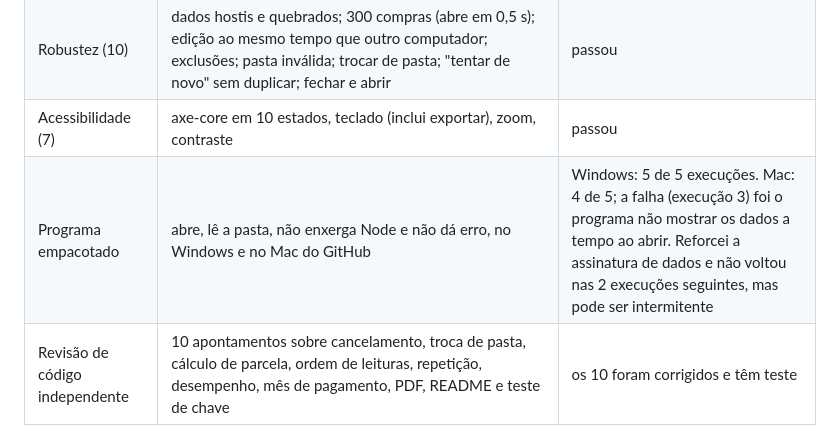
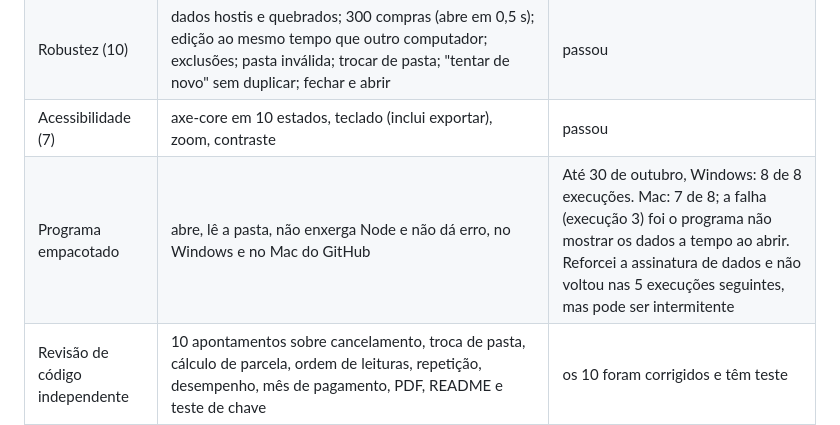
Before and after one commit to JoaoAndrade0/Alpha-Deluxe7, a Markdown page: contas-a-pagar-desktop/docs/RELATORIO.md, the part around the change. Drawn GitHub-style.

Commit message:
Relatório: atualiza a contagem de execuções do Windows e do Mac
Co-Authored-By: Claude Sonnet 5.5 <noreply@anthropic.com>
Claude-Session: https://claude.ai/code/session_01ViNEMTuCi5jakU6GQTvLoK

```diff
--- a/contas-a-pagar-desktop/docs/RELATORIO.md
+++ b/contas-a-pagar-desktop/docs/RELATORIO.md
@@ -132,7 +132,7 @@ São 95 testes de unidade e 42 verificações com o programa aberto de verdade,
 | Segurança (11) | ataques descritos na seção anterior, inclusive a planilha | passou |
 | Robustez (10) | dados hostis e quebrados; 300 compras (abre em 0,5 s); edição ao mesmo tempo que outro computador; exclusões; pasta inválida; trocar de pasta; "tentar de novo" sem duplicar; fechar e abrir | passou |
 | Acessibilidade (7) | axe-core em 10 estados, teclado (inclui exportar), zoom, contraste | passou |
-| Programa empacotado | abre, lê a pasta, não enxerga Node e não dá erro, no Windows e no Mac do GitHub | Windows: 5 de 5 execuções. Mac: 4 de 5; a falha (execução 3) foi o programa não mostrar os dados a tempo ao abrir. Reforcei a assinatura de dados e não voltou nas 2 execuções seguintes, mas pode ser intermitente |
+| Programa empacotado | abre, lê a pasta, não enxerga Node e não dá erro, no Windows e no Mac do GitHub | Até 30 de outubro, Windows: 8 de 8 execuções. Mac: 7 de 8; a falha (execução 3) foi o programa não mostrar os dados a tempo ao abrir. Reforcei a assinatura de dados e não voltou nas 5 execuções seguintes, mas pode ser intermitente |
 | Revisão de código independente | 10 apontamentos sobre cancelamento, troca de pasta, cálculo de parcela, ordem de leituras, repetição, desempenho, mês de pagamento, PDF, README e teste de chave | os 10 foram corrigidos e têm teste |
 
 Problemas que os próprios testes pegaram e que já foram corrigidos:
```
